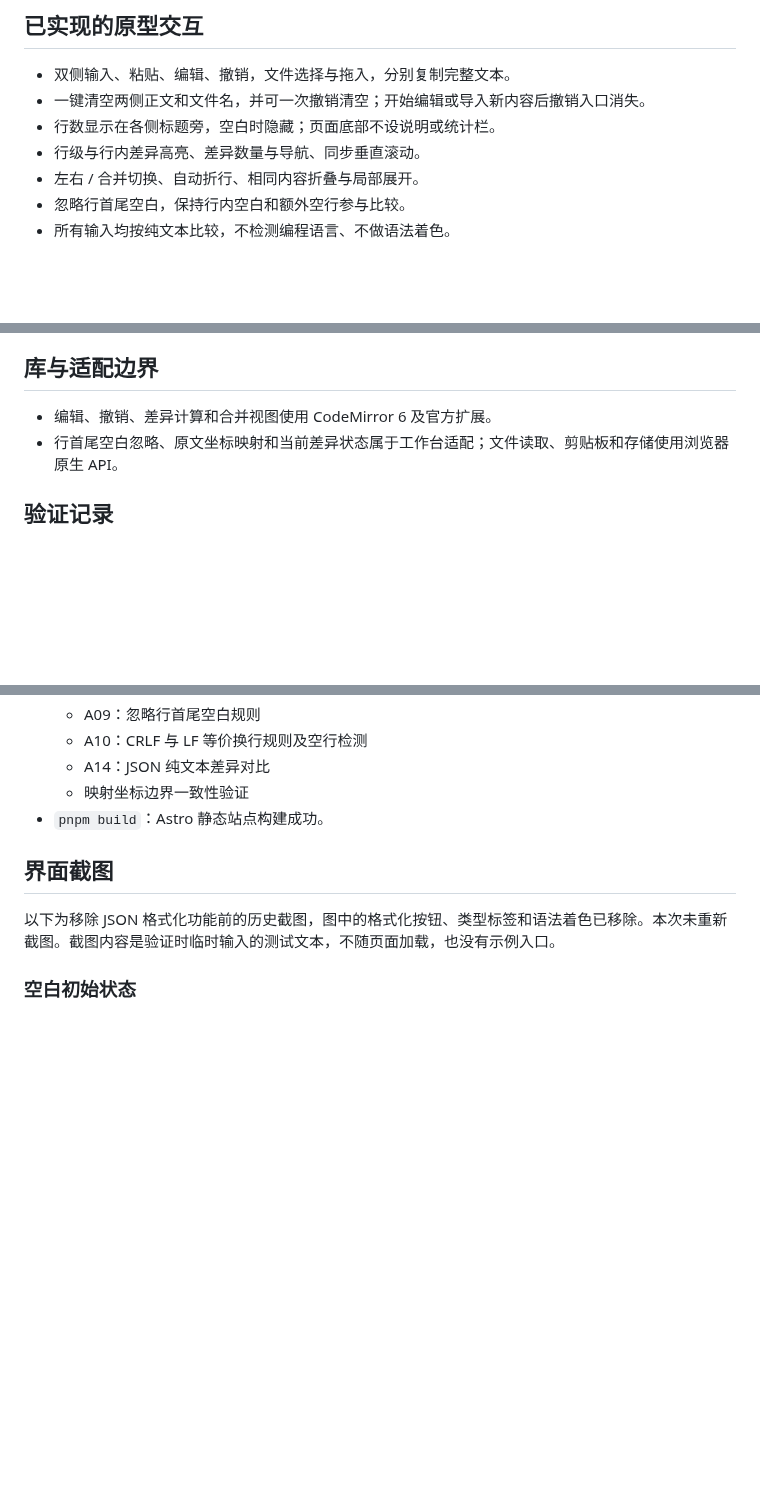
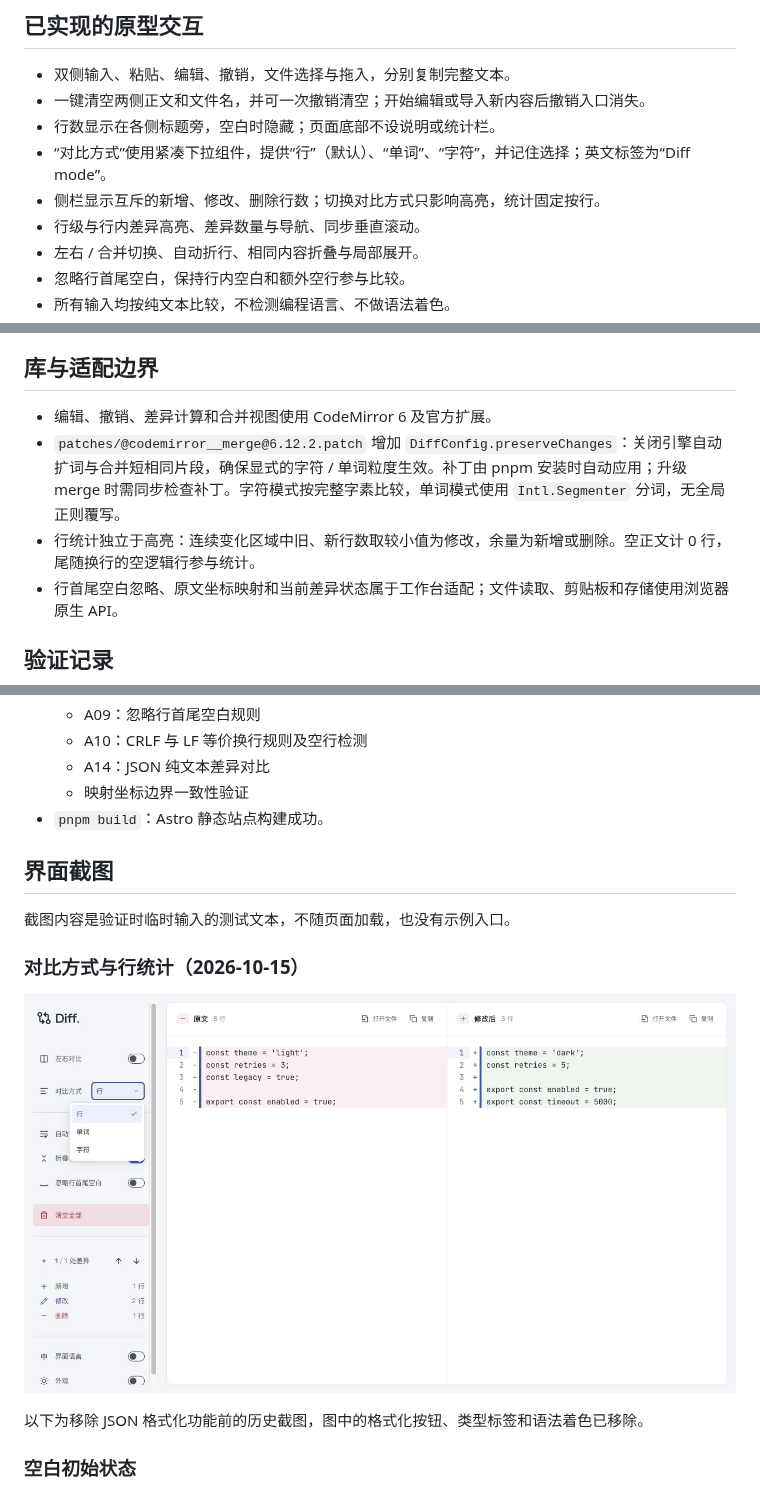
Before and after one commit to lai9fox/diff-tool, a Markdown page: README.md, 3 parts joined by grey strips. GitHub-like rendering; pictures changed too: docs/screenshots/comparison-method-stats.jpg (added); blank space fills up the shorter version.

```diff
--- a/README.md
+++ b/README.md
@@ -50,6 +50,8 @@ pnpm lint:style    # 单独检查 CSS 及 Vue / Astro 的 style 块
 - 双侧输入、粘贴、编辑、撤销，文件选择与拖入，分别复制完整文本。
 - 一键清空两侧正文和文件名，并可一次撤销清空；开始编辑或导入新内容后撤销入口消失。
 - 行数显示在各侧标题旁，空白时隐藏；页面底部不设说明或统计栏。
+- “对比方式”使用紧凑下拉组件，提供“行”（默认）、“单词”、“字符”，并记住选择；英文标签为“Diff mode”。
+- 侧栏显示互斥的新增、修改、删除行数；切换对比方式只影响高亮，统计固定按行。
 - 行级与行内差异高亮、差异数量与导航、同步垂直滚动。
 - 左右 / 合并切换、自动折行、相同内容折叠与局部展开。
 - 忽略行首尾空白，保持行内空白和额外空行参与比较。
@@ -86,6 +88,8 @@ pnpm lint:style    # 单独检查 CSS 及 Vue / Astro 的 style 块
 ## 库与适配边界
 
 - 编辑、撤销、差异计算和合并视图使用 CodeMirror 6 及官方扩展。
+- `patches/@codemirror__merge@6.12.2.patch` 增加 `DiffConfig.preserveChanges`：关闭引擎自动扩词与合并短相同片段，确保显式的字符 / 单词粒度生效。补丁由 pnpm 安装时自动应用；升级 merge 时需同步检查补丁。字符模式按完整字素比较，单词模式使用 `Intl.Segmenter` 分词，无全局正则覆写。
+- 行统计独立于高亮：连续变化区域中旧、新行数取较小值为修改，余量为新增或删除。空正文计 0 行，尾随换行的空逻辑行参与统计。
 - 行首尾空白忽略、原文坐标映射和当前差异状态属于工作台适配；文件读取、剪贴板和存储使用浏览器原生 API。
 
 ## 验证记录
@@ -102,7 +106,13 @@ pnpm lint:style    # 单独检查 CSS 及 Vue / Astro 的 style 块
 
 ## 界面截图
 
-以下为移除 JSON 格式化功能前的历史截图，图中的格式化按钮、类型标签和语法着色已移除。本次未重新截图。截图内容是验证时临时输入的测试文本，不随页面加载，也没有示例入口。
+截图内容是验证时临时输入的测试文本，不随页面加载，也没有示例入口。
+
+### 对比方式与行统计（2026-10-15）
+
+![对比方式与新增、修改、删除行统计](docs/screenshots/comparison-method-stats.jpg)
+
+以下为移除 JSON 格式化功能前的历史截图，图中的格式化按钮、类型标签和语法着色已移除。
 
 ### 空白初始状态
 
```
Also changed, not shown: docs/requirements.md (+6 -2 lines), docs/ui-ux-design.md (+22 -0 lines), docs/screenshots/diff-navigation-hover.jpg (added), 10 other files.
